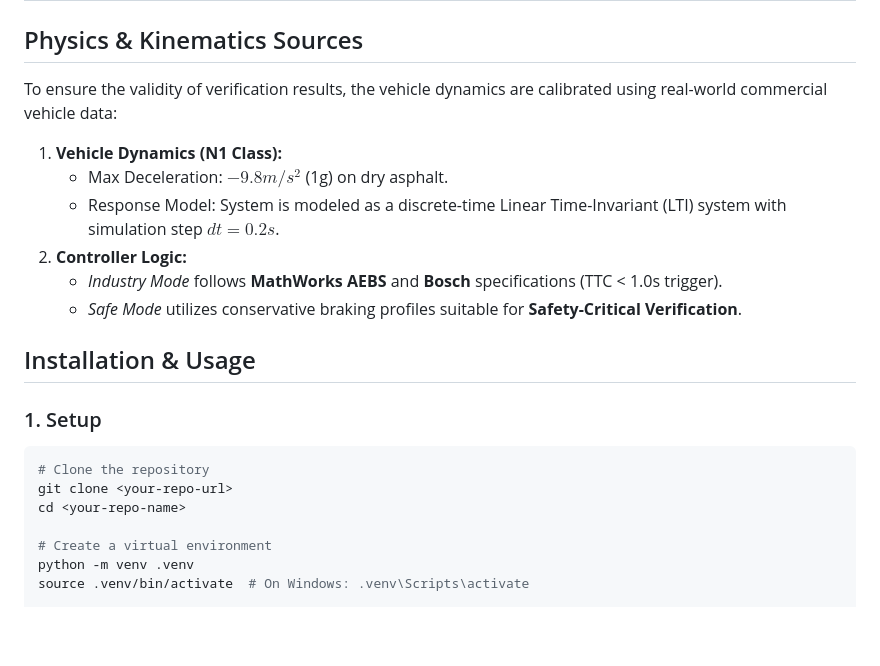
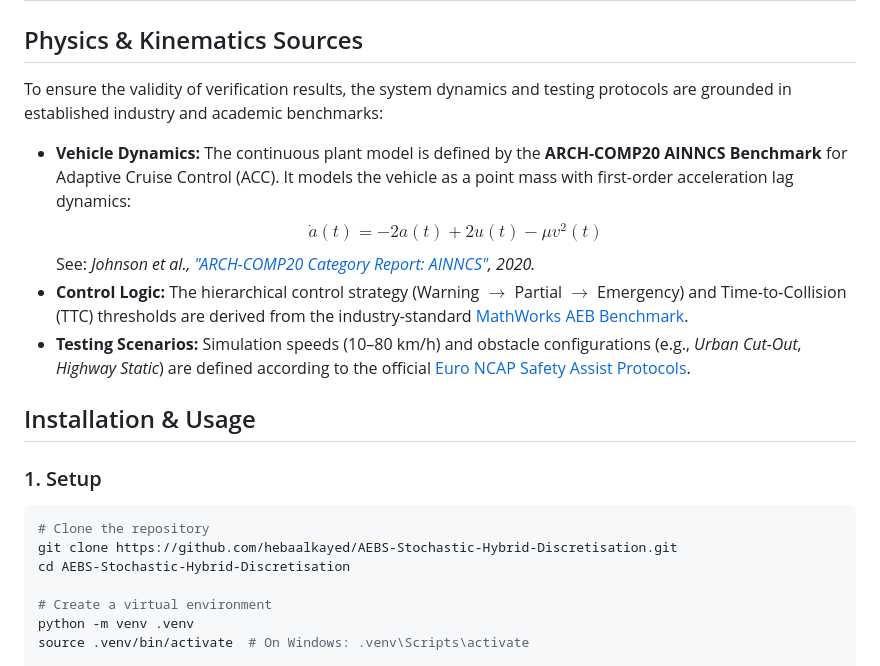
Before and after one commit to hebaalkayed/AEBS-Stochastic-Hybrid-Discretisation, a Markdown page: README.md, the part around the change. Rendered like a GitHub page; blank space fills up the shorter version.

````diff
--- a/README.md
+++ b/README.md
@@ -25,22 +25,21 @@ The environment module supports 5 critical testing scenarios standard in the aut
 | **Highway Traffic** | Dynamic | Real-world | Lead vehicle performs unpredictable acceleration/braking. |
 
 ## Physics & Kinematics Sources
-To ensure the validity of verification results, the vehicle dynamics are calibrated using real-world commercial vehicle data:
+To ensure the validity of verification results, the system dynamics and testing protocols are grounded in established industry and academic benchmarks:
 
-1. **Vehicle Dynamics (N1 Class):**
-    * Max Deceleration: $-9.8 m/s^2$ (1g) on dry asphalt.
-    * Response Model: System is modeled as a discrete-time Linear Time-Invariant (LTI) system with simulation step $dt=0.2s$.
-2. **Controller Logic:**
-    * *Industry Mode* follows **MathWorks AEBS** and **Bosch** specifications (TTC < 1.0s trigger).
-    * *Safe Mode* utilizes conservative braking profiles suitable for **Safety-Critical Verification**.
+* **Vehicle Dynamics:** The continuous plant model is defined by the **ARCH-COMP20 AINNCS Benchmark** for Adaptive Cruise Control (ACC). It models the vehicle as a point mass with first-order acceleration lag dynamics:
+    $$\dot{a}(t) = -2a(t) + 2u(t) - \mu v^2(t)$$
+    See: *Johnson et al., ["ARCH-COMP20 Category Report: AINNCS"](https://easychair.org/publications/paper/Jvwg), 2020.*
+* **Control Logic:** The hierarchical control strategy (Warning $\to$ Partial $\to$ Emergency) and Time-to-Collision (TTC) thresholds are derived from the industry-standard [MathWorks AEB Benchmark](https://www.mathworks.com/help/driving/ug/autonomous-emergency-braking-with-sensor-fusion.html).
+* **Testing Scenarios:** Simulation speeds (10–80 km/h) and obstacle configurations (e.g., *Urban Cut-Out*, *Highway Static*) are defined according to the official [Euro NCAP Safety Assist Protocols](https://www.euroncap.com/en/for-engineers/protocols/safety-assist/).
 
 ## Installation & Usage
 
 ### 1. Setup
 ```bash
 # Clone the repository
-git clone <your-repo-url>
-cd <your-repo-name>
+git clone https://github.com/hebaalkayed/AEBS-Stochastic-Hybrid-Discretisation.git
+cd AEBS-Stochastic-Hybrid-Discretisation
 
 # Create a virtual environment
 python -m venv .venv
````
